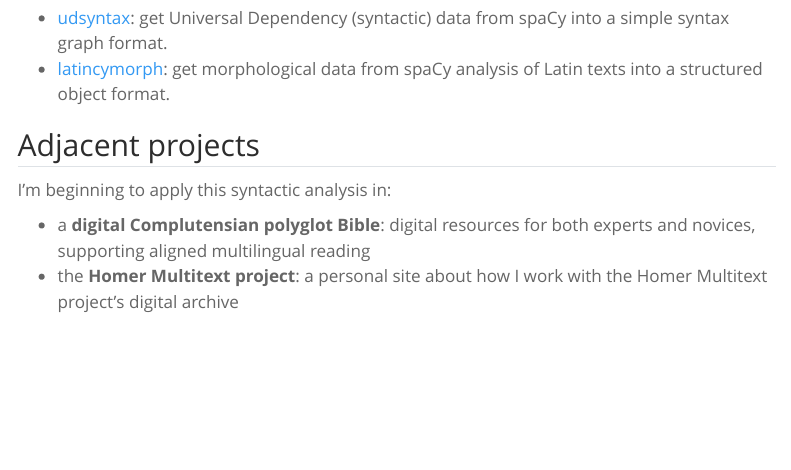
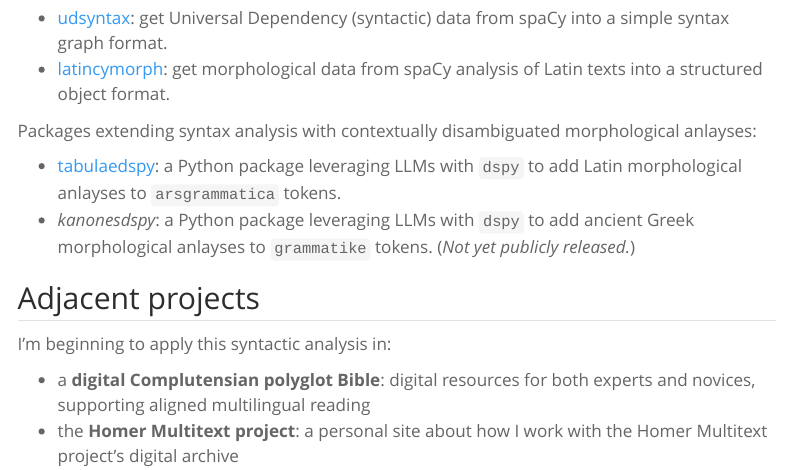
Before and after one commit to neelsmith/neelsmith.github.io, a Quarto document (quarto/projects/index.qmd): the page in a window 1100 px wide, from 470 px down. Rendered offline with R 4.5, knitr and Pandoc in place of Quarto, with nearby package versions; menus at the side of the page are left out.

Commit message:
Update web site

```diff
--- a/quarto/projects/index.qmd
+++ b/quarto/projects/index.qmd
@@ -22,6 +22,10 @@ Packages for extracting information from nlp analysis with spaCy:
 - [udsyntax](https://neelsmith.github.io/udsyntax/): get Universal Dependency (syntactic) data from spaCy into a simple syntax graph format.
 - [latincymorph](https://github.com/neelsmith/latincymorph): get morphological data from spaCy analysis of Latin texts into a structured object format.
 
+Packages extending syntax analysis with contextually disambiguated morphological anlayses:
+
+- [tabulaedspy](https://neelsmith.github.io/tabulaedspy/): a Python package leveraging LLMs with `dspy` to add Latin morphological anlayses to `arsgrammatica` tokens.
+- *kanonesdspy*: a Python package leveraging LLMs with `dspy` to add ancient Greek morphological anlayses to `grammatike` tokens. (*Not yet publicly released.*)
 
 
 
```
Also changed, not shown: quarto/utils/index.qmd (+0 -1 lines), docs/search.json, 3 other files.
